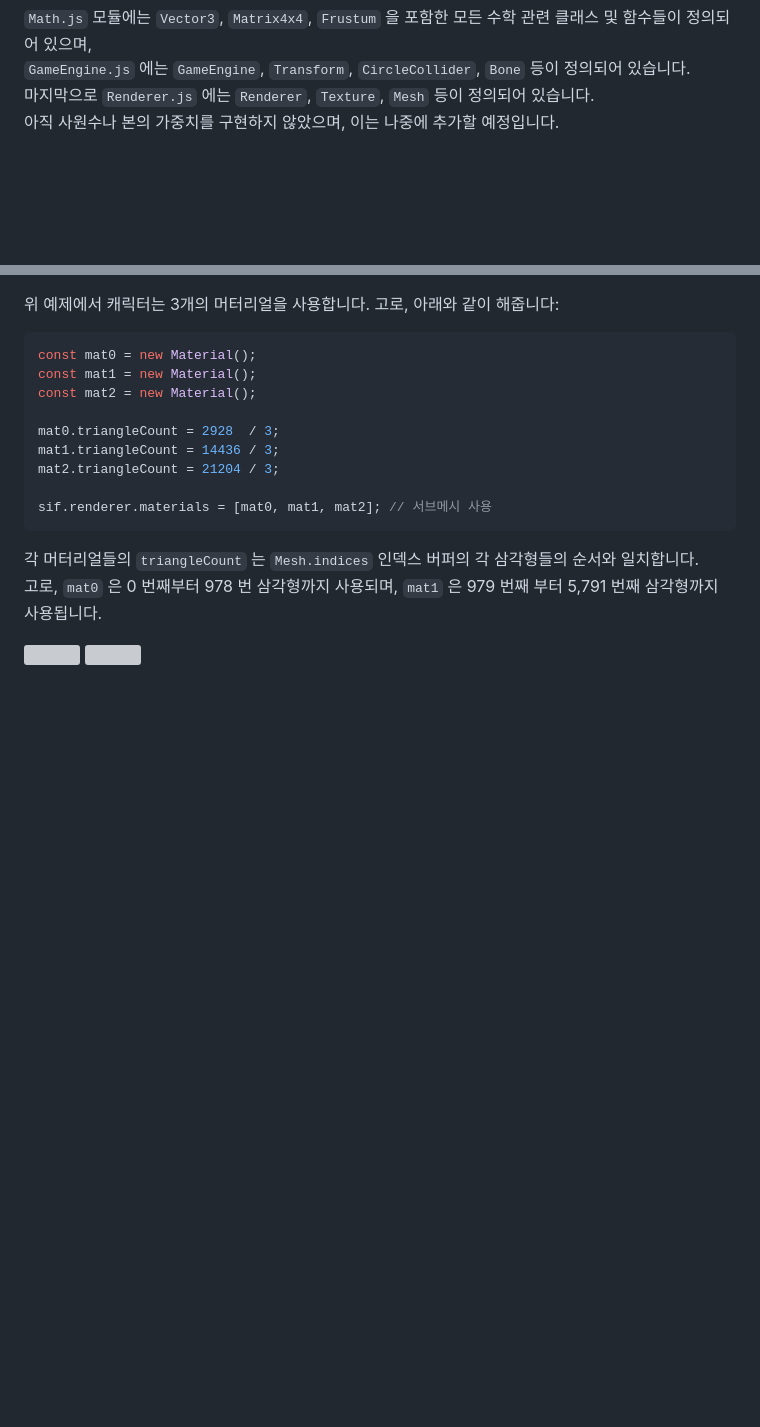
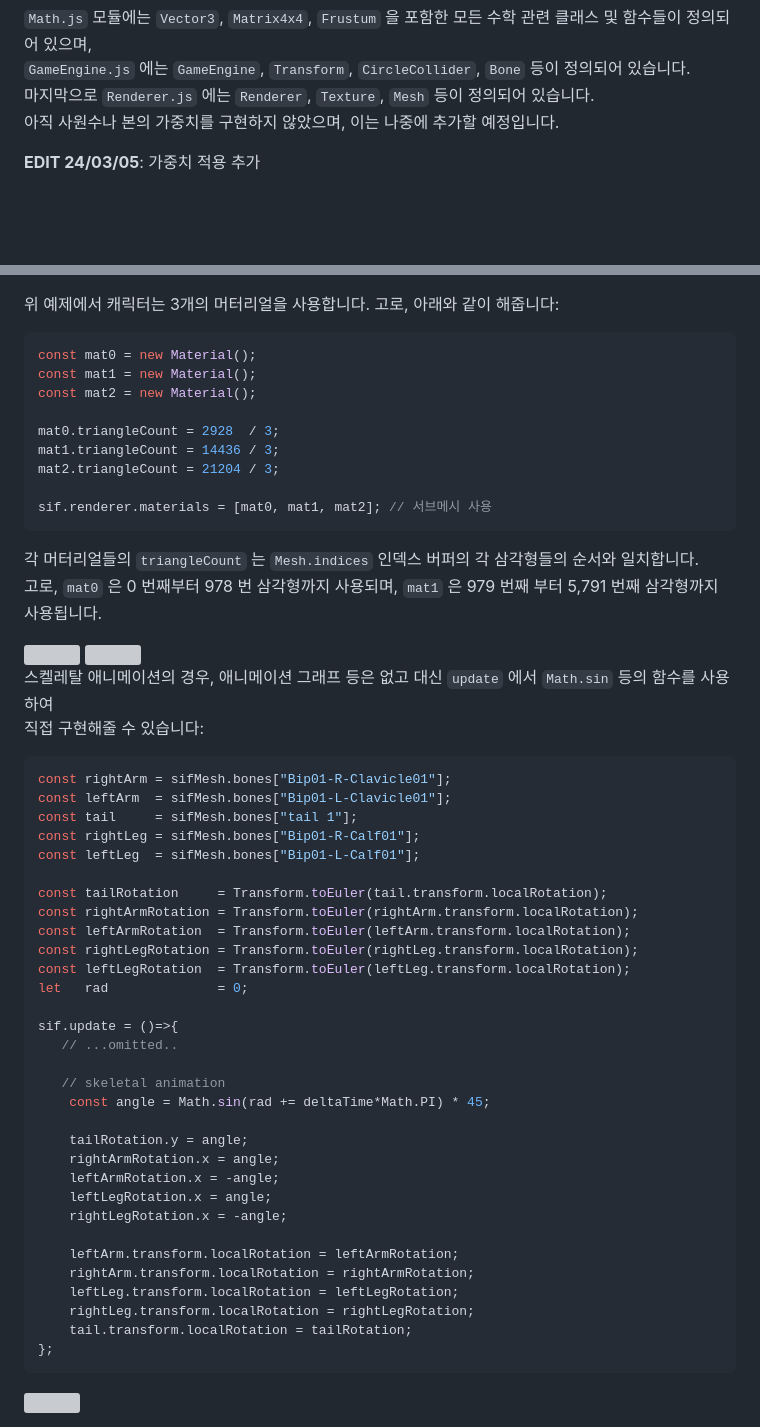
Before and after one commit to teumal/rendererJS, a Markdown page: README.md, 2 parts joined by grey strips. GitHub-like rendering; blank space fills up the shorter version; grey boxes are pictures that could not be loaded.

````diff
--- a/README.md
+++ b/README.md
@@ -37,6 +37,9 @@ const result1 = u.add(v.sub(w) ); // u + (v-w)
 `GameEngine.js` 에는 `GameEngine`, `Transform`, `CircleCollider`, `Bone` 등이 정의되어 있습니다. <br>
 마지막으로 `Renderer.js` 에는 `Renderer`, `Texture`, `Mesh` 등이 정의되어 있습니다. <br>
 아직 사원수나 본의 가중치를 구현하지 않았으며, 이는 나중에 추가할 예정입니다.
+
+**EDIT 24/03/05**: 가중치 적용 추가
+
 
 <br>
 <br>
@@ -196,3 +199,41 @@ sif.renderer.materials = [mat0, mat1, mat2]; // 서브메시 사용
 
 <img src="https://postfiles.pstatic.net/MjAyNDAyMjdfMSAg/MDAxNzA5MDM0NjgxMjUx.eRJSpHptCg87MaLSzZS2nT1VfkCTEckxYDs-lYFtjzIg.O3pjc4F38Bfe52d-gCltpzCQlmSwh_uFrQ0-bz_uorsg.JPEG/%EB%86%80%EB%9E%80_%EC%8B%9C%ED%94%84.JPG?type=w773">
 <img src="https://postfiles.pstatic.net/MjAyNDAyMjdfMjMg/MDAxNzA5MDM0Njc0MDE2.iBJnmDzHr6dUDMhdEzduym46rMAssBOntQB062g4VDIg.5-GFU3fdTp9gXmKD-CPtT9D8kG_Nl0FH9x8bbNieur4g.JPEG/%EC%8B%9C%ED%94%84_%EB%B3%B8.JPG?type=w773">
+
+스켈레탈 애니메이션의 경우, 애니메이션 그래프 등은 없고 대신 `update` 에서 `Math.sin` 등의 함수를 사용하여 <br>
+직접 구현해줄 수 있습니다:
+
+``` js
+const rightArm = sifMesh.bones["Bip01-R-Clavicle01"];
+const leftArm  = sifMesh.bones["Bip01-L-Clavicle01"];
+const tail     = sifMesh.bones["tail 1"];
+const rightLeg = sifMesh.bones["Bip01-R-Calf01"];
+const leftLeg  = sifMesh.bones["Bip01-L-Calf01"];
+
+const tailRotation     = Transform.toEuler(tail.transform.localRotation);
+const rightArmRotation = Transform.toEuler(rightArm.transform.localRotation);
+const leftArmRotation  = Transform.toEuler(leftArm.transform.localRotation);
+const rightLegRotation = Transform.toEuler(rightLeg.transform.localRotation);
+const leftLegRotation  = Transform.toEuler(leftLeg.transform.localRotation);
+let   rad              = 0;
+
+sif.update = ()=>{
+   // ...omitted..
+
+   // skeletal animation
+    const angle = Math.sin(rad += deltaTime*Math.PI) * 45;
+
+    tailRotation.y = angle;
+    rightArmRotation.x = angle;
+    leftArmRotation.x = -angle;
+    leftLegRotation.x = angle;
+    rightLegRotation.x = -angle;
+
+    leftArm.transform.localRotation = leftArmRotation;
+    rightArm.transform.localRotation = rightArmRotation;
+    leftLeg.transform.localRotation = leftLegRotation;
+    rightLeg.transform.localRotation = rightLegRotation;
+    tail.transform.localRotation = tailRotation;
+};
+```
+<img src="https://postfiles.pstatic.net/MjAyNDAzMDRfMjg0/MDAxNzA5NTI5NDI3OTg5.5-MrNU9KLpyfnu_kA5qHfaNw6VEy59MLXBdeVSctSG8g.YX2qfCm4g5He4oL179huryTFgiGz4p7iLw_w2ufDEWUg.JPEG/%EC%BA%A1%EC%B2%98.JPG?type=w773">
````
